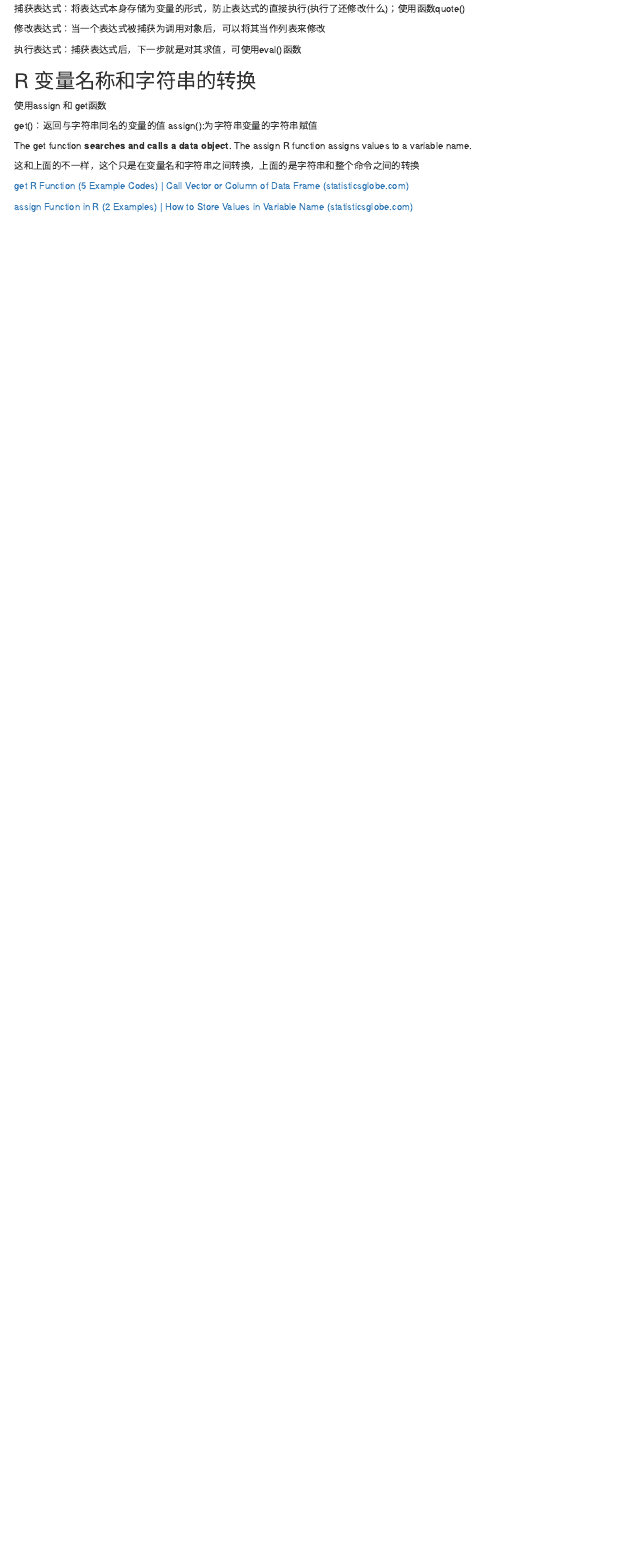
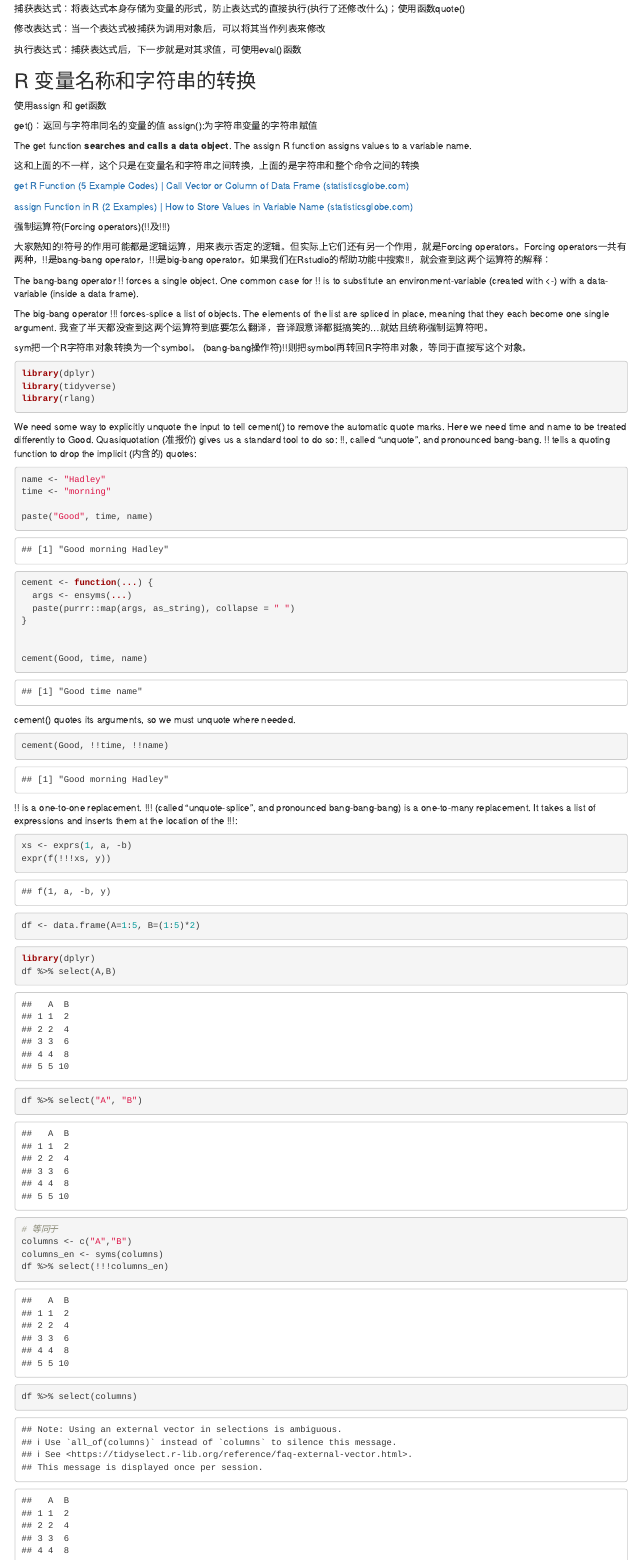
Before and after one commit to kongjianyang/kongjianyang.github.io, an R Markdown document (content/cn/posts/2020-04-17-R语言元编程.Rmd): the page in a window 1100 px wide, from 11720 px down. The pictures show the output file content/cn/posts/2020-04-17-R语言元编程.html that the author committed with the source, opened offline.

Commit message:
updating site on Sat Apr 23 00:12:11 EDT 2022; add bangbang

````diff
--- a/content/cn/posts/2020-04-17-R语言元编程.Rmd
+++ b/content/cn/posts/2020-04-17-R语言元编程.Rmd
@@ -471,4 +471,83 @@ The assign R function assigns values to a variable name.
 
 [assign Function in R (2 Examples) | How to Store Values in Variable Name (statisticsglobe.com)](https://statisticsglobe.com/assign-function-in-r)
 
-#
+
+强制运算符(Forcing operators)(!!及!!!)
+
+大家熟知的!符号的作用可能都是逻辑运算，用来表示否定的逻辑。但实际上它们还有另一个作用，就是Forcing operators。Forcing operators一共有两种，!!是bang-bang operator，!!!是big-bang operator。如果我们在Rstudio的帮助功能中搜索!!，就会查到这两个运算符的解释：
+
+The bang-bang operator !! forces a single object. One common case for !! is to substitute an environment-variable (created with <-) with a data-variable (inside a data frame).
+
+The big-bang operator !!! forces-splice a list of objects. The elements of the list are spliced in place, meaning that they each become one single argument.
+我查了半天都没查到这两个运算符到底要怎么翻译，音译跟意译都挺搞笑的...就姑且统称强制运算符吧。
+
+sym把一个R字符串对象转换为一个symbol。
+(bang-bang操作符)!!则把symbol再转回R字符串对象，等同于直接写这个对象。
+
+```{r}
+library(dplyr)
+library(tidyverse)
+library(rlang)
+```
+
+
+We need some way to explicitly unquote the input to tell cement() to remove the automatic quote marks. Here we need time and name to be treated differently to Good. Quasiquotation (准报价) gives us a standard tool to do so: !!, called “unquote”, and pronounced bang-bang. !! tells a quoting function to drop the implicit (内含的) quotes:
+
+```{r}
+name <- "Hadley"
+time <- "morning"
+
+paste("Good", time, name)
+```
+
+```{r}
+cement <- function(...) {
+  args <- ensyms(...)
+  paste(purrr::map(args, as_string), collapse = " ")
+}
+
+
+cement(Good, time, name)
+```
+
+cement() quotes its arguments, so we must unquote where needed.
+
+```{r}
+cement(Good, !!time, !!name)
+```
+
+!! is a one-to-one replacement. !!! (called “unquote-splice”, and pronounced bang-bang-bang) is a one-to-many replacement. It takes a list of expressions and inserts them at the location of the !!!:
+
+```{r}
+xs <- exprs(1, a, -b)
+expr(f(!!!xs, y))
+```
+
+
+
+```{r}
+df <- data.frame(A=1:5, B=(1:5)*2)
+```
+
+
+```{r}
+library(dplyr)
+df %>% select(A,B)
+```
+
+
+```{r}
+df %>% select("A", "B")
+```
+
+
+```{r}
+# 等同于
+columns <- c("A","B")
+columns_en <- syms(columns)
+df %>% select(!!!columns_en)
+df %>% select(columns)
+```
+
+
+```{r}
````
Also changed, not shown: content/cn/posts/2020-04-17-R语言元编程.html, content/cn/posts/2020-04-17-R语言元编程.Rmd (45 more changed lines).
